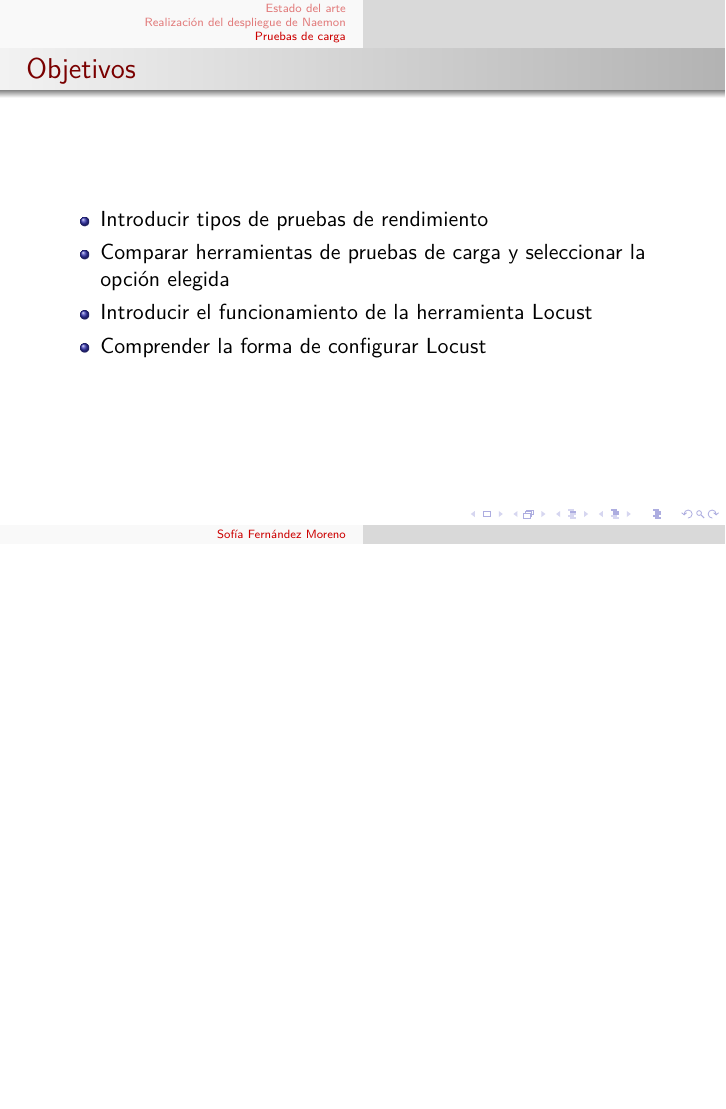
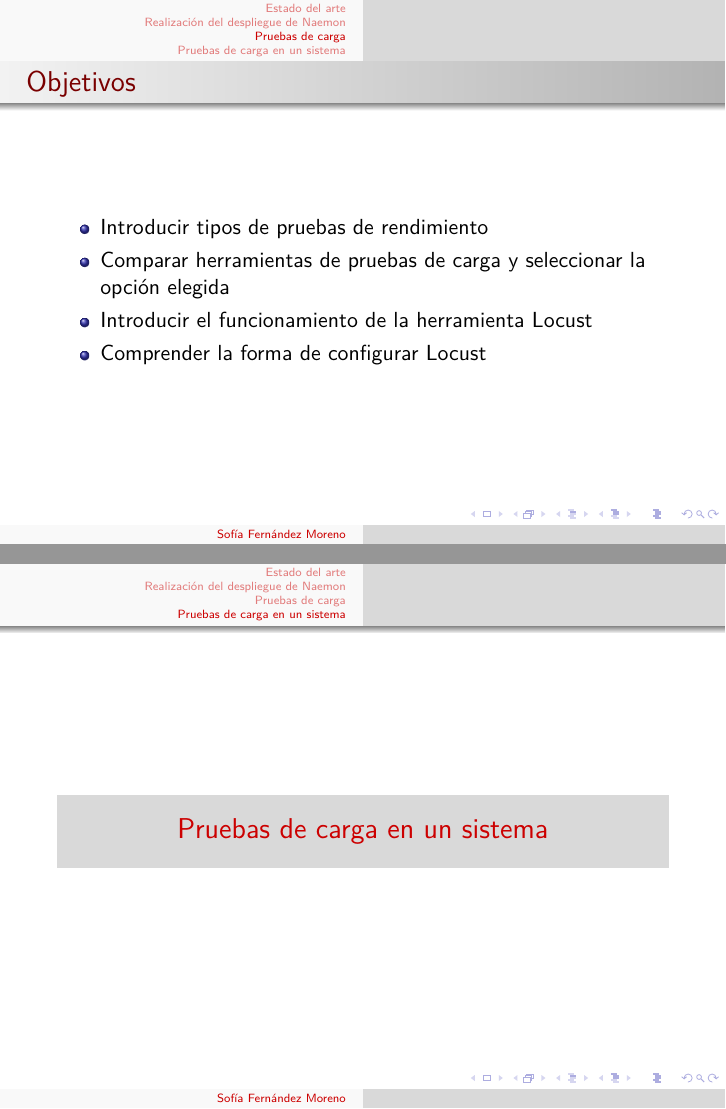
Before and after one commit to sofiafernandezmoreno/TFG, LaTeX slides (defensa/presentacion.tex): page 8 of 9 before the commit and pages 8 and 9 of 11 after it, the two joined at a grey line, the shorter picture padded with empty space. Compiled offline with pdfLaTeX.

Commit message:
txs auto checkin

```diff
--- a/defensa/presentacion.tex
+++ b/defensa/presentacion.tex
@@ -168,6 +168,20 @@
 	\end{itemize}
 
 \end{frame}
+
+\section{Pruebas de carga en un sistema} % Sections can be created in order to organize your presentation into discrete blocks, all sections and subsections are automatically printed in the table of contents as an overview of the talk
+%------------------------------------------------
+\begin{frame}
+
+	\frametitle{Objetivos}
+	\begin{itemize}
+		\item Introducir tipos de pruebas de rendimiento
+		\item Comparar herramientas de pruebas de carga y seleccionar la opción elegida
+		\item Introducir el funcionamiento de la herramienta Locust
+		\item Comprender la forma de configurar Locust
+	\end{itemize}
+
+\end{frame}
 \begin{frame}{}{}
 	\Huge{\centerline{Gracias por su atención}}
 	\centerline{\Huge{\raisebox{-.25\height}\faGithub}~\large{\href{https://github.com/sofiafernandezmoreno/TFG}{\alert{sofiafernandezmoreno/TFG}}}}
```
